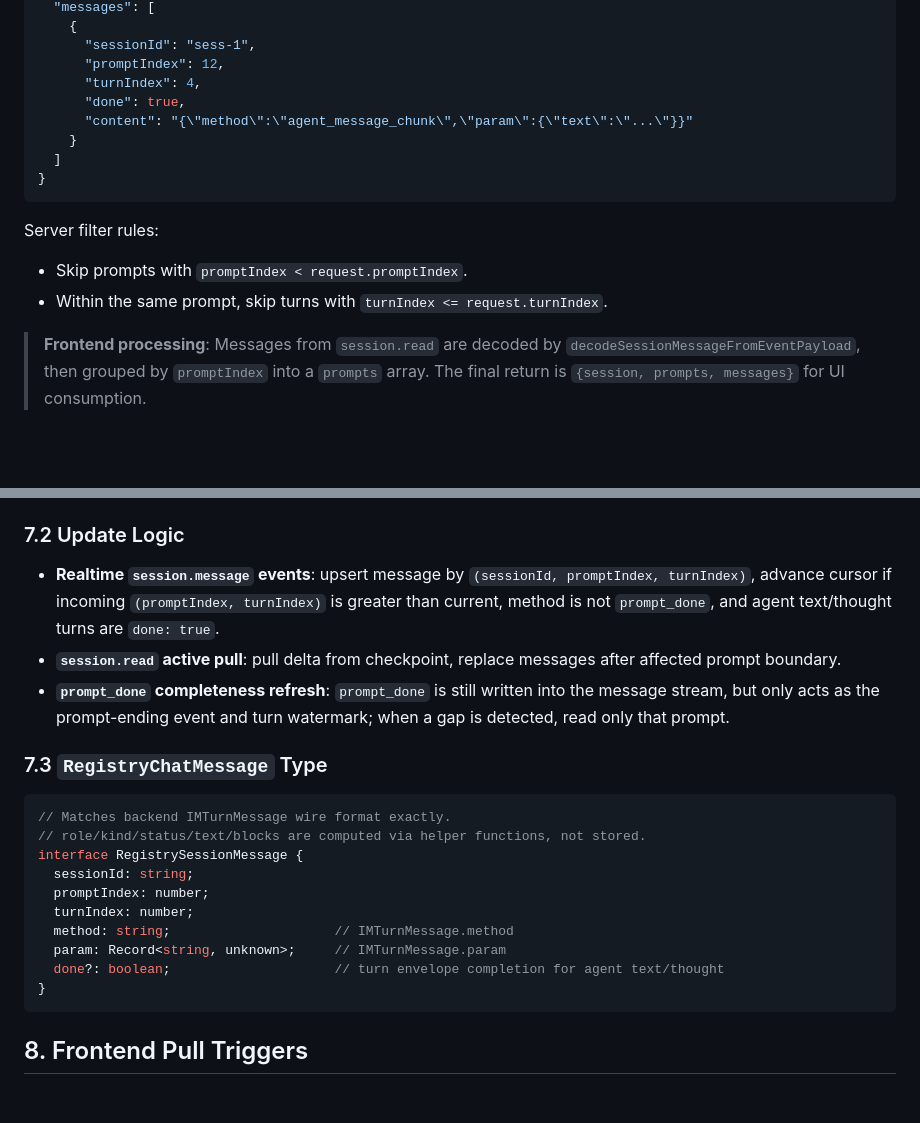
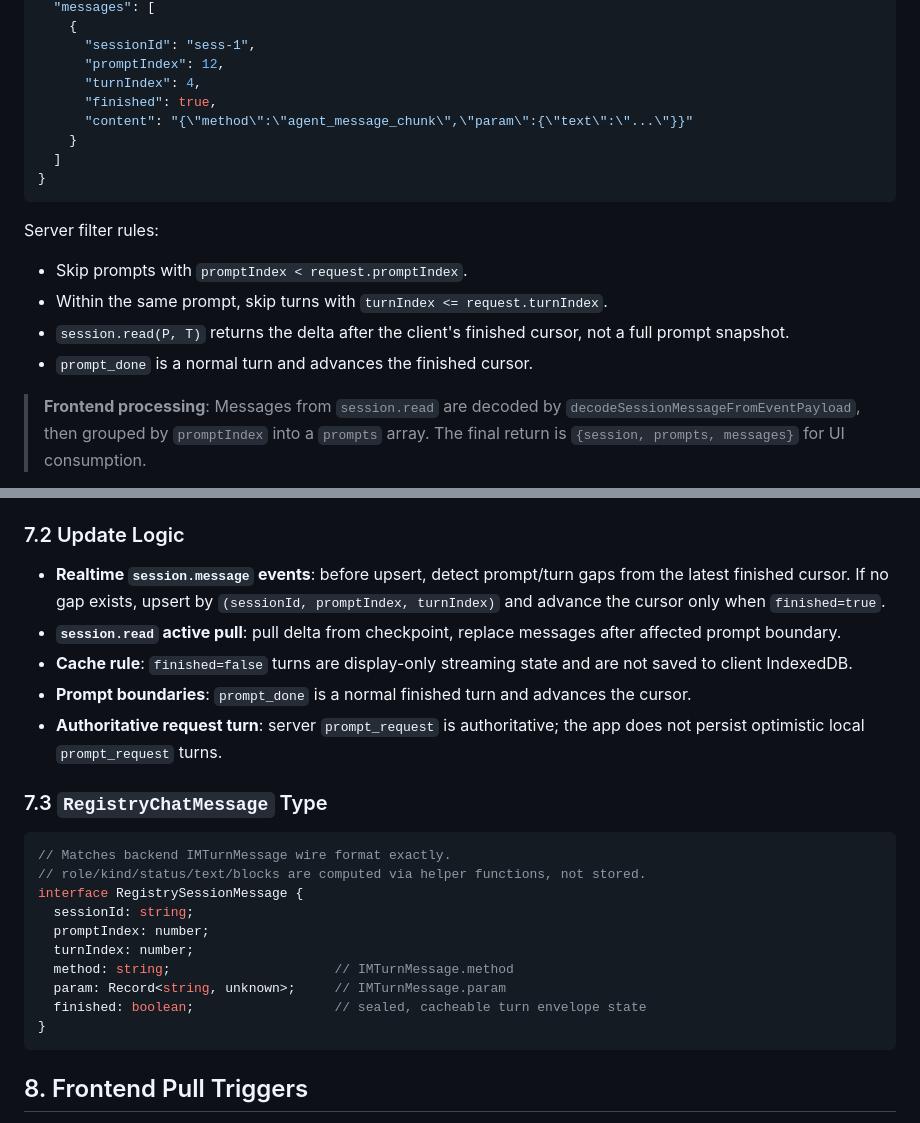
Before and after one commit to swm8023/WheelMaker, a Markdown page: docs/app-chat-recorder-sync-protocol.md, 2 parts joined by grey strips. Drawn GitHub-style; blank space fills up the shorter version.

````diff
--- a/docs/app-chat-recorder-sync-protocol.md
+++ b/docs/app-chat-recorder-sync-protocol.md
@@ -160,7 +160,7 @@ Response payload (server wire format):
       "sessionId": "sess-1",
       "promptIndex": 12,
       "turnIndex": 4,
-      "done": true,
+      "finished": true,
       "content": "{\"method\":\"agent_message_chunk\",\"param\":{\"text\":\"...\"}}"
     }
   ]
@@ -171,6 +171,8 @@ Server filter rules:
 
 - Skip prompts with `promptIndex < request.promptIndex`.
 - Within the same prompt, skip turns with `turnIndex <= request.turnIndex`.
+- `session.read(P, T)` returns the delta after the client's finished cursor, not a full prompt snapshot.
+- `prompt_done` is a normal turn and advances the finished cursor.
 
 > **Frontend processing**: Messages from `session.read` are decoded by `decodeSessionMessageFromEventPayload`, then grouped by `promptIndex` into a `prompts` array. The final return is `{session, prompts, messages}` for UI consumption.
 
@@ -597,9 +599,11 @@ Frontend maintains two cursors per session (stored in `Ref`):
 
 ### 7.2 Update Logic
 
-- **Realtime `session.message` events**: upsert message by `(sessionId, promptIndex, turnIndex)`, advance cursor if incoming `(promptIndex, turnIndex)` is greater than current, method is not `prompt_done`, and agent text/thought turns are `done: true`.
+- **Realtime `session.message` events**: before upsert, detect prompt/turn gaps from the latest finished cursor. If no gap exists, upsert by `(sessionId, promptIndex, turnIndex)` and advance the cursor only when `finished=true`.
 - **`session.read` active pull**: pull delta from checkpoint, replace messages after affected prompt boundary.
-- **`prompt_done` completeness refresh**: `prompt_done` is still written into the message stream, but only acts as the prompt-ending event and turn watermark; when a gap is detected, read only that prompt.
+- **Cache rule**: `finished=false` turns are display-only streaming state and are not saved to client IndexedDB.
+- **Prompt boundaries**: `prompt_done` is a normal finished turn and advances the cursor.
+- **Authoritative request turn**: server `prompt_request` is authoritative; the app does not persist optimistic local `prompt_request` turns.
 
 ### 7.3 `RegistryChatMessage` Type
 
@@ -612,7 +616,7 @@ interface RegistrySessionMessage {
   turnIndex: number;
   method: string;                     // IMTurnMessage.method
   param: Record<string, unknown>;     // IMTurnMessage.param
-  done?: boolean;                     // turn envelope completion for agent text/thought
+  finished: boolean;                  // sealed, cacheable turn envelope state
 }
 ```
 
````
Also changed, not shown: other parts of docs/app-chat-recorder-sync-protocol.md (+10 -9 lines), docs/app-chat-recorder-sync-protocol.zh-CN.md (+18 -13 lines), docs/session-persistence-sqlite.md (+28 -0 lines).
